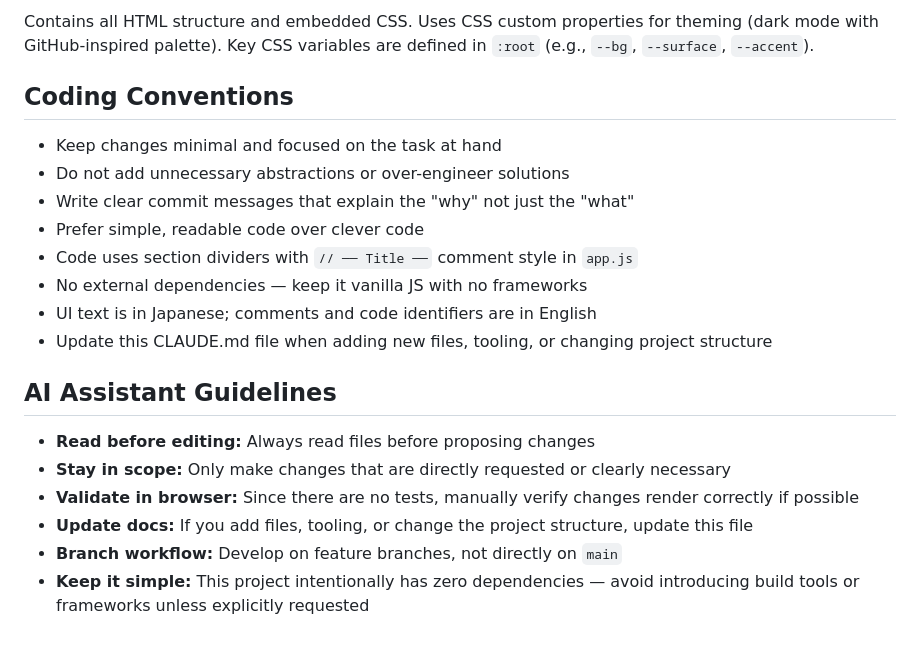
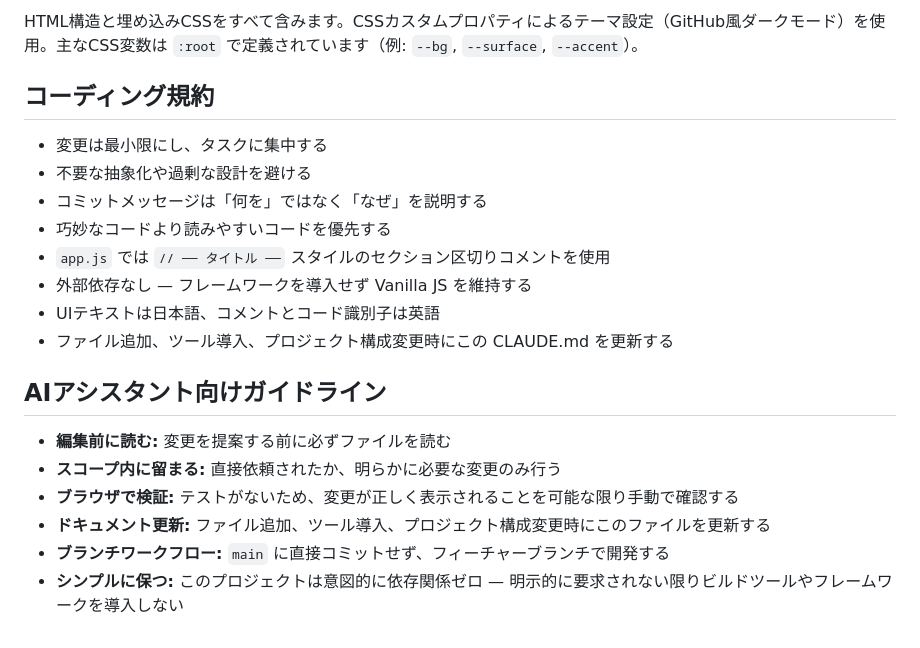
Before and after one commit to oku3san/dotfiles-creator, a Markdown page: CLAUDE.md, the part around one of its changes. GitHub-like rendering.

Commit message:
docs: CLAUDE.md を日本語に翻訳
プロジェクトのUIが日本語のため、CLAUDE.md も日本語に統一

https://claude.ai/code/session_01UxqGziEAZG6mtnh56C8Aq9

```diff
--- a/CLAUDE.md
+++ b/CLAUDE.md
@@ -67,22 +67,22 @@ Git, Node.js, Python, Go, Rust, Docker, AWS, Kubernetes, Terraform, Time, Batter
 
-Contains all HTML structure and embedded CSS. Uses CSS custom properties for theming (dark mode with GitHub-inspired palette). Key CSS variables are defined in `:root` (e.g., `--bg`, `--surface`, `--accent`).
+HTML構造と埋め込みCSSをすべて含みます。CSSカスタムプロパティによるテーマ設定（GitHub風ダークモード）を使用。主なCSS変数は `:root` で定義されています（例: `--bg`, `--surface`, `--accent`）。
 
-## Coding Conventions
+## コーディング規約
 
-- Keep changes minimal and focused on the task at hand
-- Do not add unnecessary abstractions or over-engineer solutions
-- Write clear commit messages that explain the "why" not just the "what"
-- Prefer simple, readable code over clever code
-- Code uses section dividers with `// ── Title ──` comment style in `app.js`
-- No external dependencies — keep it vanilla JS with no frameworks
-- UI text is in Japanese; comments and code identifiers are in English
-- Update this CLAUDE.md file when adding new files, tooling, or changing project structure
+- 変更は最小限にし、タスクに集中する
+- 不要な抽象化や過剰な設計を避ける
+- コミットメッセージは「何を」ではなく「なぜ」を説明する
+- 巧妙なコードより読みやすいコードを優先する
+- `app.js` では `// ── タイトル ──` スタイルのセクション区切りコメントを使用
+- 外部依存なし — フレームワークを導入せず Vanilla JS を維持する
+- UIテキストは日本語、コメントとコード識別子は英語
+- ファイル追加、ツール導入、プロジェクト構成変更時にこの CLAUDE.md を更新する
 
-## AI Assistant Guidelines
+## AIアシスタント向けガイドライン
 
-- **Read before editing:** Always read files before proposing changes
-- **Stay in scope:** Only make changes that are directly requested or clearly necessary
-- **Validate in browser:** Since there are no tests, manually verify changes render correctly if possible
-- **Update docs:** If you add files, tooling, or change the project structure, update this file
-- **Branch workflow:** Develop on feature branches, not directly on `main`
-- **Keep it simple:** This project intentionally has zero dependencies — avoid introducing build tools or frameworks unless explicitly requested
+- **編集前に読む:** 変更を提案する前に必ずファイルを読む
+- **スコープ内に留まる:** 直接依頼されたか、明らかに必要な変更のみ行う
+- **ブラウザで検証:** テストがないため、変更が正しく表示されることを可能な限り手動で確認する
+- **ドキュメント更新:** ファイル追加、ツール導入、プロジェクト構成変更時にこのファイルを更新する
+- **ブランチワークフロー:** `main` に直接コミットせず、フィーチャーブランチで開発する
+- **シンプルに保つ:** このプロジェクトは意図的に依存関係ゼロ — 明示的に要求されない限りビルドツールやフレームワークを導入しない
```
Also changed, not shown: other parts of CLAUDE.md (+40 -40 lines).
